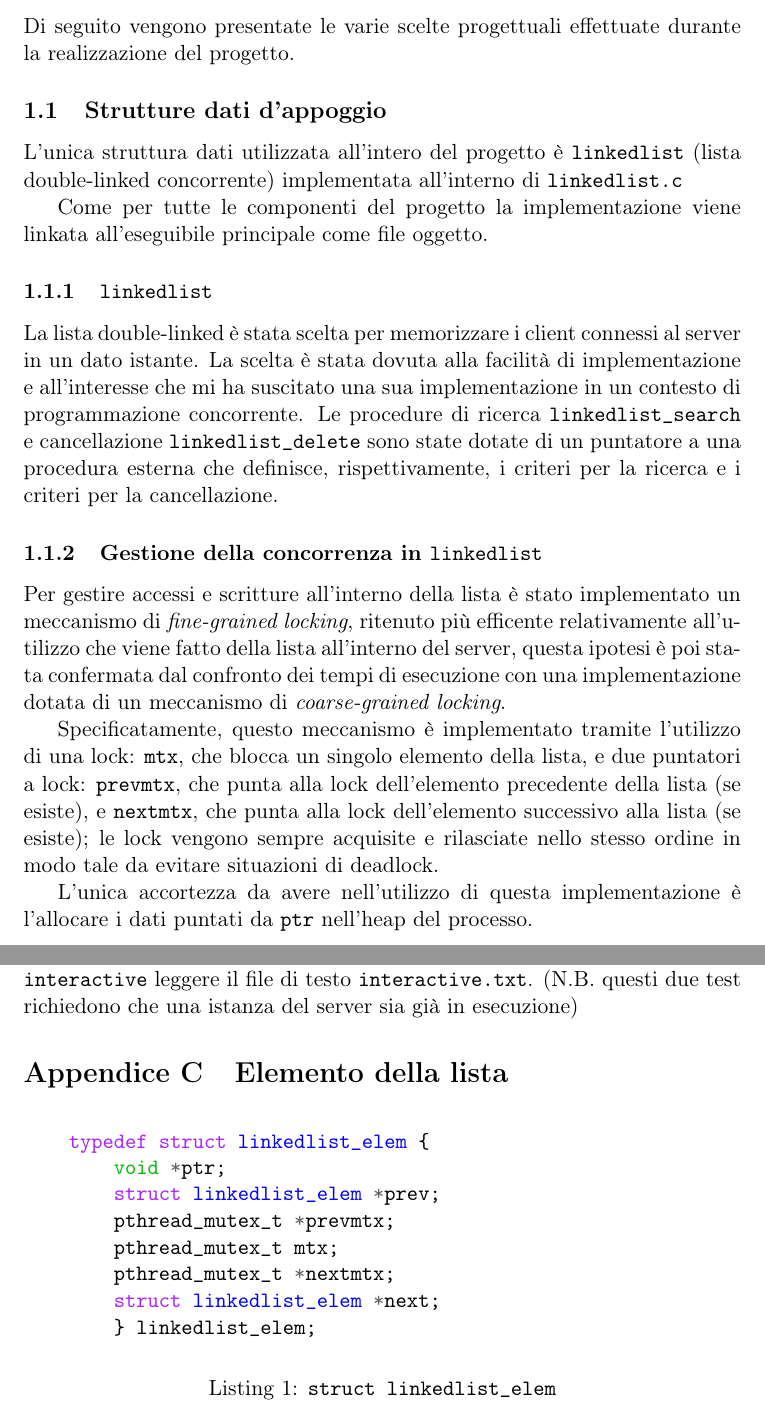
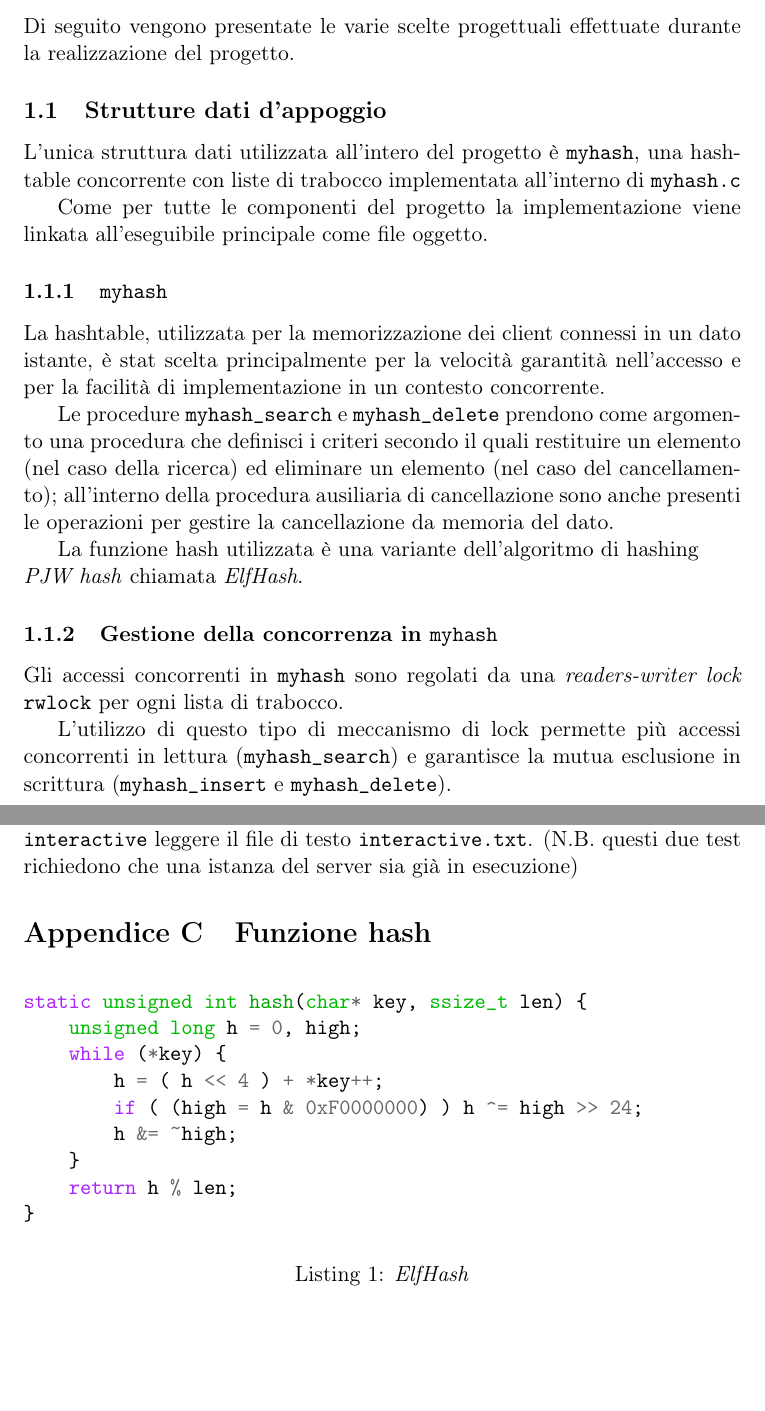
Before and after one commit to Loures/objstore_sol, a LaTeX document (relazione/relazione.tex): two parts of pages 2 and 5 of 5, joined at a grey line, cut so that both start at the same text, the shorter picture padded with empty space. Compiled offline with pdfLaTeX.

Commit message:
The realest final release

```diff
--- a/relazione/relazione.tex
+++ b/relazione/relazione.tex
@@ -35,26 +35,24 @@
 %\addcontentsline{toc}{section}{Scelte progettuali}
 Di seguito vengono presentate le varie scelte progettuali effettuate durante la realizzazione del progetto.
 \subsection{Strutture dati d'appoggio}
-L'unica struttura dati utilizzata all'intero del progetto è \texttt{linkedlist} (lista double-linked concorrente) implementata all'interno
-di \texttt{linkedlist.c}
+L'unica struttura dati utilizzata all'intero del progetto è \texttt{myhash}, una hashtable concorrente con liste di trabocco implementata all'interno
+di \texttt{myhash.c}
 
 Come per tutte le componenti del progetto la implementazione viene linkata all'eseguibile principale come file oggetto.
-\subsubsection{\texttt{linkedlist}}
-La lista double-linked è stata scelta per memorizzare i client connessi al server in un dato istante.
-La scelta è stata dovuta alla facilità di implementazione e all'interesse che mi ha suscitato una sua implementazione in un contesto di programmazione concorrente.
-Le procedure di ricerca \texttt{linkedlist\_search} e cancellazione \texttt{linkedlist\_delete} sono state dotate di un puntatore
-a una procedura esterna che definisce, rispettivamente, i criteri per la ricerca e i criteri per la cancellazione.
+\subsubsection{\texttt{myhash}}
+La hashtable, utilizzata per la memorizzazione dei client connessi in un dato istante, è stat scelta principalmente per la velocità
+garantità nell'accesso e per la facilità di implementazione in un contesto concorrente.
 
+Le procedure \texttt{myhash\_search} e \texttt{myhash\_delete} prendono come argomento una procedura che definisci i criteri secondo il quali restituire un elemento (nel caso della ricerca)
+ed eliminare un elemento (nel caso del cancellamento); all'interno della procedura ausiliaria di cancellazione sono anche presenti le operazioni per gestire la cancellazione da memoria del dato.
 
-\subsubsection{Gestione della concorrenza in \texttt{linkedlist}}
-Per gestire accessi e scritture all'interno della lista è stato implementato un meccanismo di \emph{fine-grained locking}, ritenuto più efficente relativamente
-all'utilizzo che viene fatto della lista all'interno del server, questa ipotesi è poi stata confermata dal confronto dei tempi di esecuzione con una implementazione dotata di un meccanismo di \emph{coarse-grained locking}.
+La funzione hash utilizzata è una variante dell'algoritmo di hashing\\\emph{PJW hash} chiamata \emph{ElfHash}.
+\subsubsection{Gestione della concorrenza in \texttt{myhash}}
+Gli accessi concorrenti in \texttt{myhash} sono regolati da una \emph{readers-writer lock} \texttt{rwlock} per ogni lista di trabocco.
 
-Specificatamente, questo meccanismo è implementato tramite l'utilizzo di una lock: \texttt{mtx}, che blocca un singolo elemento della lista, e due puntatori a lock:
-\texttt{prevmtx}, che punta alla lock dell'elemento precedente della lista (se esiste), e \texttt{nextmtx}, che punta alla lock dell'elemento successivo alla lista (se esiste);
-le lock vengono sempre acquisite e rilasciate nello stesso ordine in modo tale da evitare situazioni di deadlock.
+L'utilizzo di questo tipo di meccanismo di lock permette più accessi concorrenti in lettura (\texttt{myhash\_search}) e garantisce
+la mutua esclusione in scrittura (\texttt{myhash\_insert} e \texttt{myhash\_delete}).
 
-L'unica accortezza da avere nell'utilizzo di questa implementazione è l'allocare i dati puntati da \texttt{ptr} nell'heap del processo.
 \newpage
 \subsection{Strutturazione del codice}
 Il codice del server è strutturato in moduli che corrispondono a un gruppo di funzionalità separate richieste dal server:
@@ -131,19 +129,20 @@ producono due ulteriori client di test per il progetto.
 Il comando \texttt{./bigblock <nome>} si registra come \texttt{nome} al server e testa la lettura/scrittura di un blocco di dati di 100MB.
 Per le istruzioni riguardanti \texttt{interactive} leggere il file di testo \texttt{interactive.txt}.
 (N.B. questi due test richiedono che una istanza del server sia già in esecuzione)
-\section{Elemento della lista}
+\section{Funzione hash}
 \begin{listing}[ht]
     \begin{minted}{C}
-    typedef struct linkedlist_elem {
-        void *ptr;
-        struct linkedlist_elem *prev;
-        pthread_mutex_t *prevmtx;
-        pthread_mutex_t mtx;
-        pthread_mutex_t *nextmtx;
-        struct linkedlist_elem *next;
-        } linkedlist_elem;
+static unsigned int hash(char* key, ssize_t len) {
+    unsigned long h = 0, high;
+    while (*key) {
+        h = ( h << 4 ) + *key++;
+        if ( (high = h & 0xF0000000) ) h ^= high >> 24;
+        h &= ~high;
+    }
+    return h % len;
+}
     \end{minted}
-    \caption{\texttt{struct linkedlist\_elem}}
+    \caption{\emph{ElfHash}}
 \end{listing}
 \end{appendices}
 
```
Also changed, not shown: relazione/relazione.pdf, relazione/relazione.tex (6 more changed lines), 4 other files.
